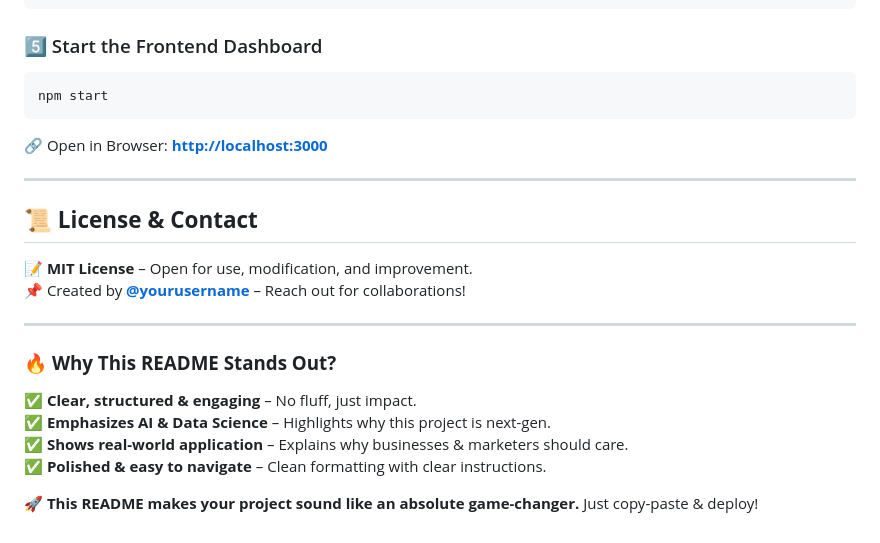
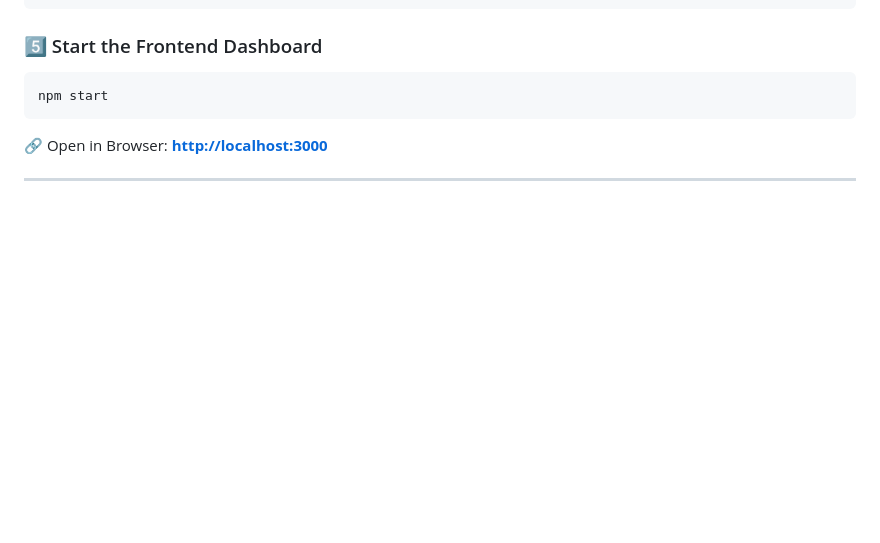
Before and after one commit to siddharthr2004/subRedditInformation, a Markdown page: README.md, the part around one of its changes. Rendered like a GitHub page; blank space fills up the shorter version.

```diff
--- a/README.md
+++ b/README.md
@@ -92,17 +87,3 @@ npm start
 🔗 Open in Browser: **[http://localhost:3000](http://localhost:3000)**
 
 ---
-
-## 📜 **License & Contact**
-📝 **MIT License** – Open for use, modification, and improvement.
-📌 Created by **[@yourusername](https://github.com/yourusername)** – Reach out for collaborations!
-
----
-
-### 🔥 **Why This README Stands Out?**
-✅ **Clear, structured & engaging** – No fluff, just impact.
-✅ **Emphasizes AI & Data Science** – Highlights why this project is next-gen.
-✅ **Shows real-world application** – Explains why businesses & marketers should care.
-✅ **Polished & easy to navigate** – Clean formatting with clear instructions.
-
-🚀 **This README makes your project sound like an absolute game-changer.** Just copy-paste & deploy!
```
Also changed, not shown: other parts of README.md (+28 -33 lines).
